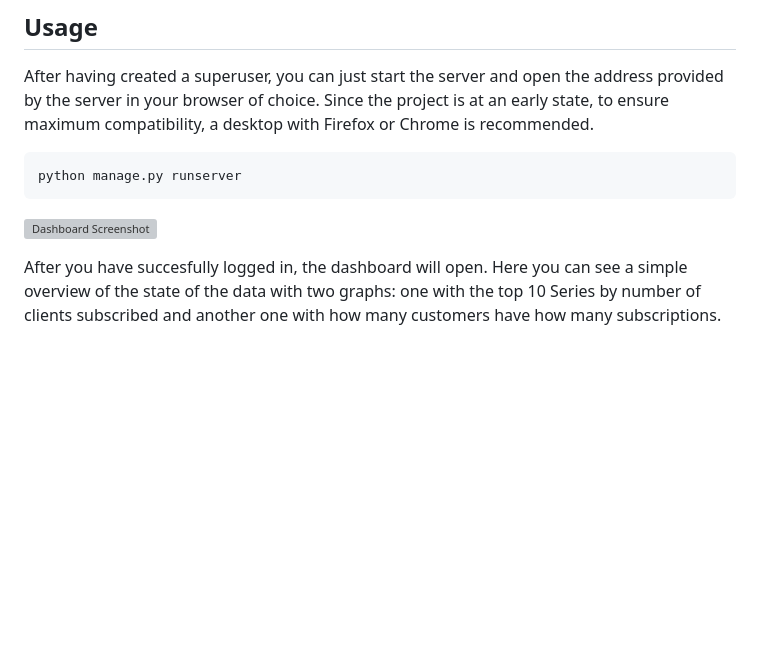
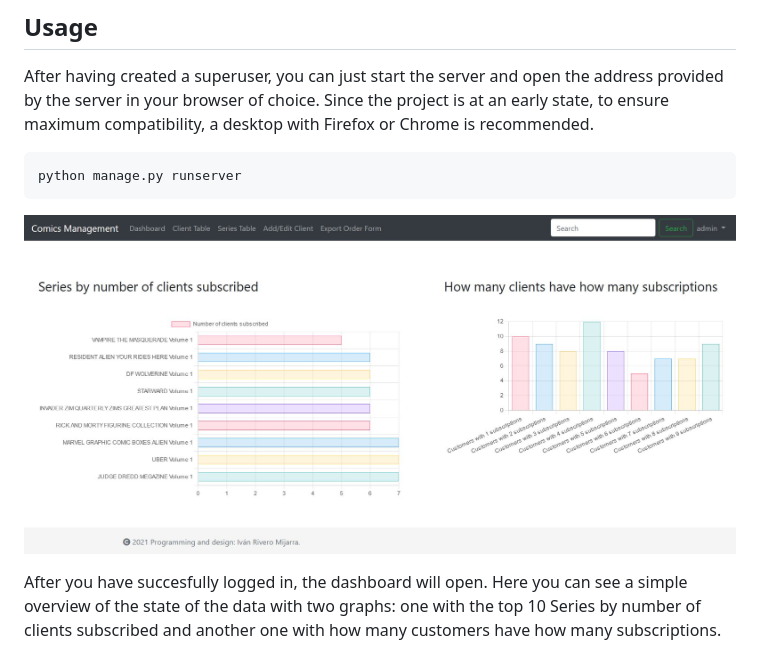
Before and after one commit to iriverom/ComicsManagement, a Markdown page: README.md, the part around the change. Rendered like a GitHub page; pictures changed too: dashboard_screenshot.JPG (added); blank space fills up the shorter version; grey boxes are pictures that could not be loaded.

````diff
--- a/README.md
+++ b/README.md
@@ -28,7 +28,7 @@ After having created a superuser, you can just start the server and open the add
 ```bash
 python manage.py runserver
 ```
-![Dashboard Screenshot]("dashboard_screenshot.JPG")
+![Dashboard Screenshot](dashboard_screenshot.JPG)
 
 After you have succesfully logged in, the dashboard will open. Here you can see a simple overview of the state of the data with two graphs: one with the top 10 Series by number of clients subscribed and another one with how many customers have how many subscriptions.
 
````
Also changed, not shown: 1 other file.
